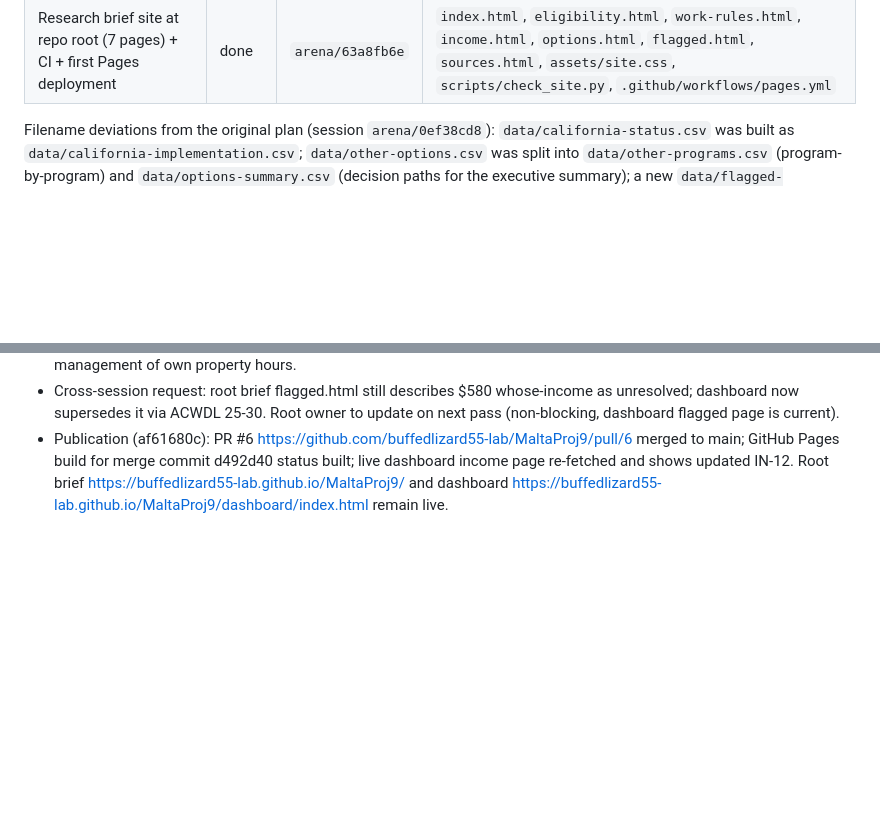
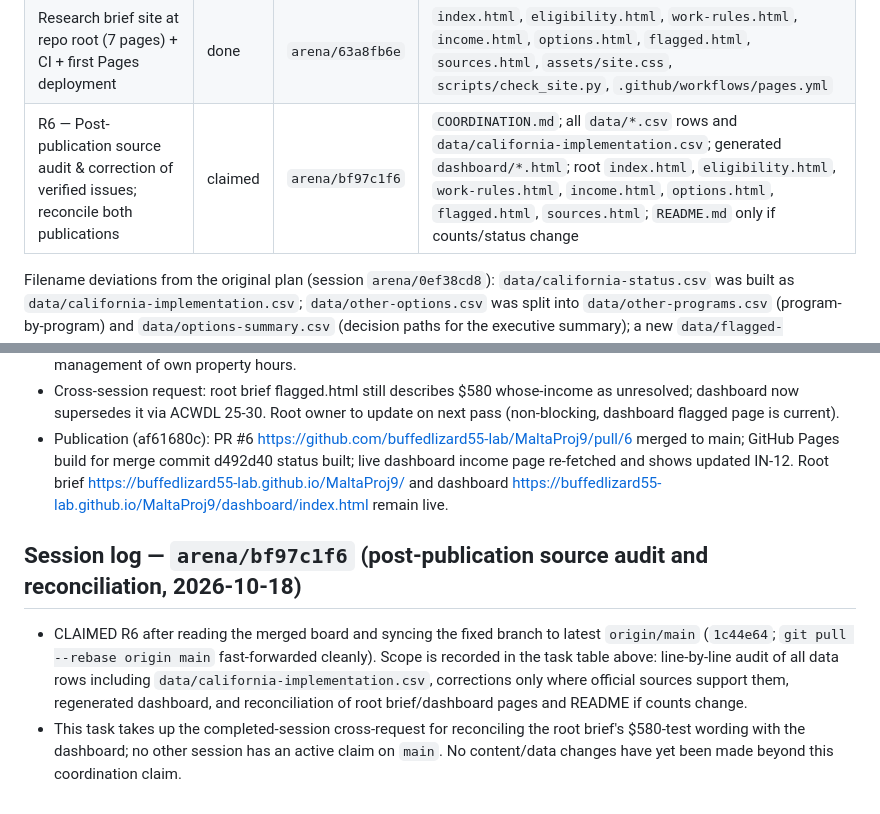
Before and after one commit to buffedlizard55-lab/MaltaProj9, a Markdown page: COORDINATION.md, 2 parts joined by grey strips. Rendered like a GitHub page; blank space fills up the shorter version.

Commit message:
Claim post-publication source audit
Co-authored-by: arena-agent <297053741+arena-agent@users.noreply.github.com>

```diff
--- a/COORDINATION.md
+++ b/COORDINATION.md
@@ -52,6 +52,7 @@ Research snapshot date: **2026-10-18 (UTC)**.
 | V1 — Verification (every row sourced; unverified left blank + flagged; link check) | done | `arena/0ef38cd8` | `scripts/validate.py`, `data/**` |
 | I1 — Final integration, PR, merge, Pages deployment | done | `arena/0ef38cd8` | COORDINATION.md, README.md, GitHub PR/Pages config |
 | Research brief site at repo root (7 pages) + CI + first Pages deployment | done | `arena/63a8fb6e` | `index.html`, `eligibility.html`, `work-rules.html`, `income.html`, `options.html`, `flagged.html`, `sources.html`, `assets/site.css`, `scripts/check_site.py`, `.github/workflows/pages.yml` |
+| R6 — Post-publication source audit & correction of verified issues; reconcile both publications | claimed | `arena/bf97c1f6` | `COORDINATION.md`; all `data/*.csv` rows and `data/california-implementation.csv`; generated `dashboard/*.html`; root `index.html`, `eligibility.html`, `work-rules.html`, `income.html`, `options.html`, `flagged.html`, `sources.html`; `README.md` only if counts/status change |
 
 Filename deviations from the original plan (session `arena/0ef38cd8`): `data/california-status.csv`
 was built as `data/california-implementation.csv`; `data/other-options.csv` was split into
@@ -191,3 +192,7 @@ placeholders, and `.nojekyll` keeps Pages serving both sites as static files.
 - NEW FINDING: DHCS ACWDL 25-30 (preliminary, Dec 30 2025) qualifying-activities table defines $580 test as individual's total gross income, incl. unearned examples (dividends, retirement, SDI, unemployment), assessed individually. Updated data/income-treatment.csv IN-12 unverified->verified and data/flagged-items.csv FL-06 to flagged/partially-resolved; rebuilt dashboard (98/100 rule rows verified, 2 blanks remain: Kalshi s1256 character IN-08, trading-hours IN-13). Remaining unverified: gross-vs-net rent/Kalshi for $580 test, Kalshi tax character, trading hours as work, property-management of own property hours.
 - Cross-session request: root brief flagged.html still describes $580 whose-income as unresolved; dashboard now supersedes it via ACWDL 25-30. Root owner to update on next pass (non-blocking, dashboard flagged page is current).
 - Publication (af61680c): PR #6 https://github.com/buffedlizard55-lab/MaltaProj9/pull/6 merged to main; GitHub Pages build for merge commit d492d40 status built; live dashboard income page re-fetched and shows updated IN-12. Root brief https://buffedlizard55-lab.github.io/MaltaProj9/ and dashboard https://buffedlizard55-lab.github.io/MaltaProj9/dashboard/index.html remain live.
+
+## Session log — `arena/bf97c1f6` (post-publication source audit and reconciliation, 2026-10-18)
+- CLAIMED R6 after reading the merged board and syncing the fixed branch to latest `origin/main` (`1c44e64`; `git pull --rebase origin main` fast-forwarded cleanly). Scope is recorded in the task table above: line-by-line audit of all data rows including `data/california-implementation.csv`, corrections only where official sources support them, regenerated dashboard, and reconciliation of root brief/dashboard pages and README if counts change.
+- This task takes up the completed-session cross-request for reconciling the root brief's $580-test wording with the dashboard; no other session has an active claim on `main`. No content/data changes have yet been made beyond this coordination claim.
```
